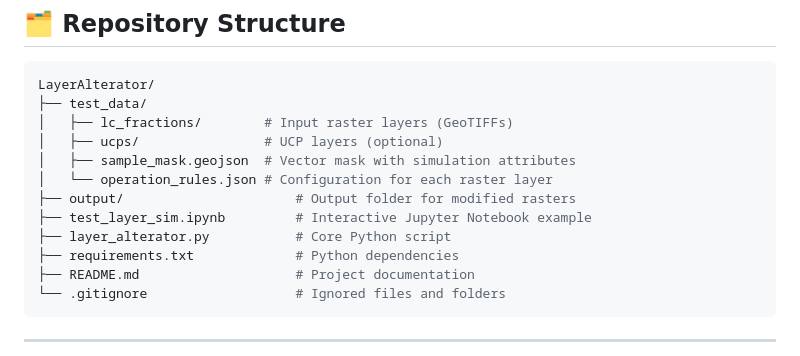
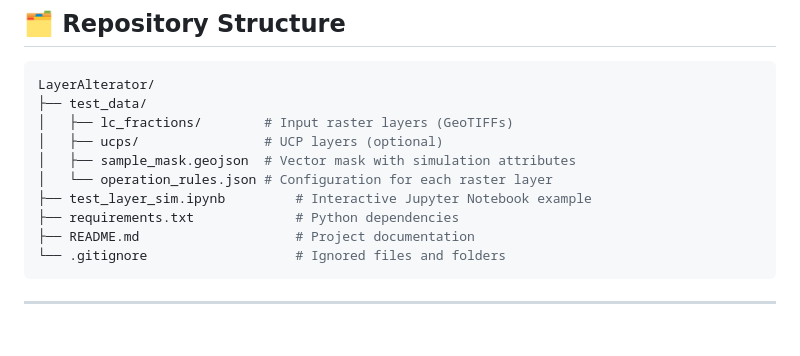
Before and after one commit to AmirDonyadide/LayerAlterator, a Markdown page: README.md, the part around the change. Drawn GitHub-style; blank space fills up the shorter version.

```diff
--- a/README.md
+++ b/README.md
@@ -35,9 +35,7 @@ LayerAlterator/
 │   ├── ucps/                # UCP layers (optional)
 │   ├── sample_mask.geojson  # Vector mask with simulation attributes
 │   └── operation_rules.json # Configuration for each raster layer
-├── output/                      # Output folder for modified rasters
 ├── test_layer_sim.ipynb         # Interactive Jupyter Notebook example
-├── layer_alterator.py           # Core Python script
 ├── requirements.txt             # Python dependencies
 ├── README.md                    # Project documentation
 └── .gitignore                   # Ignored files and folders
```
